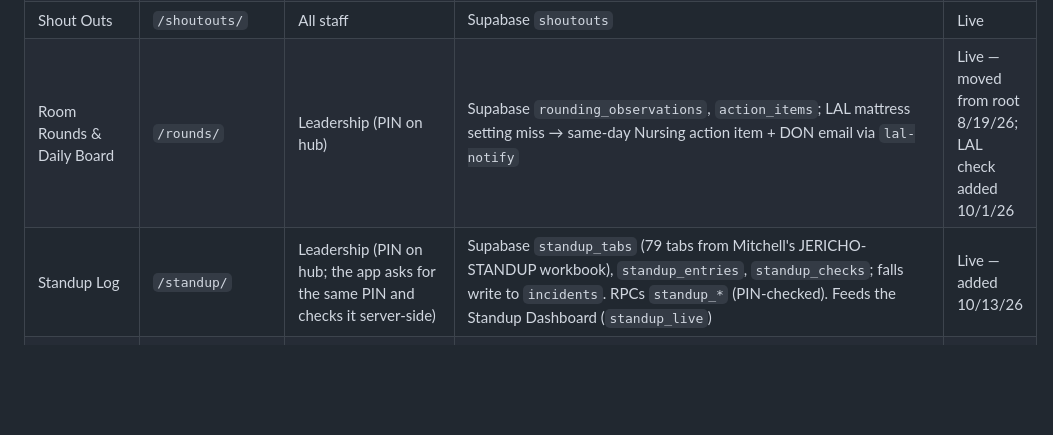
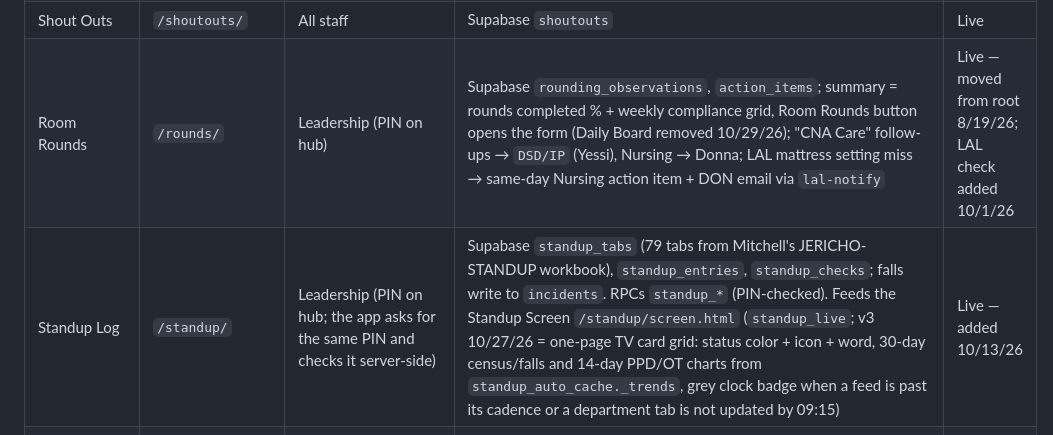
Before and after one commit to snbadger/morning-star-rounds, a Markdown page: README.md, the part around the change. GitHub-like rendering; blank space fills up the shorter version.

Commit message:
Room Rounds: summary view + CNA Care → Yessi (README.md)

```diff
--- a/README.md
+++ b/README.md
@@ -22,8 +22,8 @@ Staff apps hub for Morning Star Post Acute. The site root is the landing page
 | Shower Sheet Audit | `/shower-audit/` | Leadership (PIN on hub) — DSD | Supabase `shower_logs` (anon read, read-only page); SCHEDULE mirrors `/showers/` | Built 10/21/26 |
 | Equipment Repair | `/repairs/` | All staff | Supabase `equipment_repairs`; **Rentals tab** (10/29/26) logs rented equipment in `equipment_rentals` via `submit_equipment_rental` / `set_equipment_rental_status` (on rent → pickup called → returned), room/location only; `repair-notify` edge fn creates the Asana task in Maintenance & EVS (email to Sebastian removed 10/22/26) | Live |
 | Shout Outs | `/shoutouts/` | All staff | Supabase `shoutouts` | Live |
-| Room Rounds & Daily Board | `/rounds/` | Leadership (PIN on hub) | Supabase `rounding_observations`, `action_items`; LAL mattress setting miss → same-day Nursing action item + DON email via `lal-notify` | Live — moved from root 8/19/26; LAL check added 10/1/26 |
-| Standup Log | `/standup/` | Leadership (PIN on hub; the app asks for the same PIN and checks it server-side) | Supabase `standup_tabs` (79 tabs from Mitchell's JERICHO-STANDUP workbook), `standup_entries`, `standup_checks`; falls write to `incidents`. RPCs `standup_*` (PIN-checked). Feeds the Standup Dashboard (`standup_live`) | Live — added 10/13/26 |
+| Room Rounds | `/rounds/` | Leadership (PIN on hub) | Supabase `rounding_observations`, `action_items`; summary = rounds completed % + weekly compliance grid, Room Rounds button opens the form (Daily Board removed 10/29/26); "CNA Care" follow-ups → `DSD/IP` (Yessi), Nursing → Donna; LAL mattress setting miss → same-day Nursing action item + DON email via `lal-notify` | Live — moved from root 8/19/26; LAL check added 10/1/26 |
+| Standup Log | `/standup/` | Leadership (PIN on hub; the app asks for the same PIN and checks it server-side) | Supabase `standup_tabs` (79 tabs from Mitchell's JERICHO-STANDUP workbook), `standup_entries`, `standup_checks`; falls write to `incidents`. RPCs `standup_*` (PIN-checked). Feeds the Standup Screen `/standup/screen.html` (`standup_live`; v3 10/27/26 = one-page TV card grid: status color + icon + word, 30-day census/falls and 14-day PPD/OT charts from `standup_auto_cache._trends`, grey clock badge when a feed is past its cadence or a department tab is not updated by 09:15) | Live — added 10/13/26 |
 | Plaud Review | `/plaud/` | **Stephen only** — own PIN (4–8 digits, set on first visit, checked server-side, 5 misses = 1-hour lockout). Not on the hub. | Supabase `plaud_review_items` (loaded each morning by `01_Work/_System/scripts/plaud_review/load_plaud_review.py`), `plaud_review_routes`; RPCs `plaud_review_*`; Approve → `plaud-review-create` edge fn creates the Asana task after a 6-second undo window | Live — added 10/14/26 |
 | Staffing Form Signatures (612) | `/form-signing/?t={token}` | Donna / Amandeep | Supabase | Live — personal links only, not on hub |
 | Team Building Prep | `/teambuilding/` | Dept heads | — | One-time (July 2026), not on hub |
```
